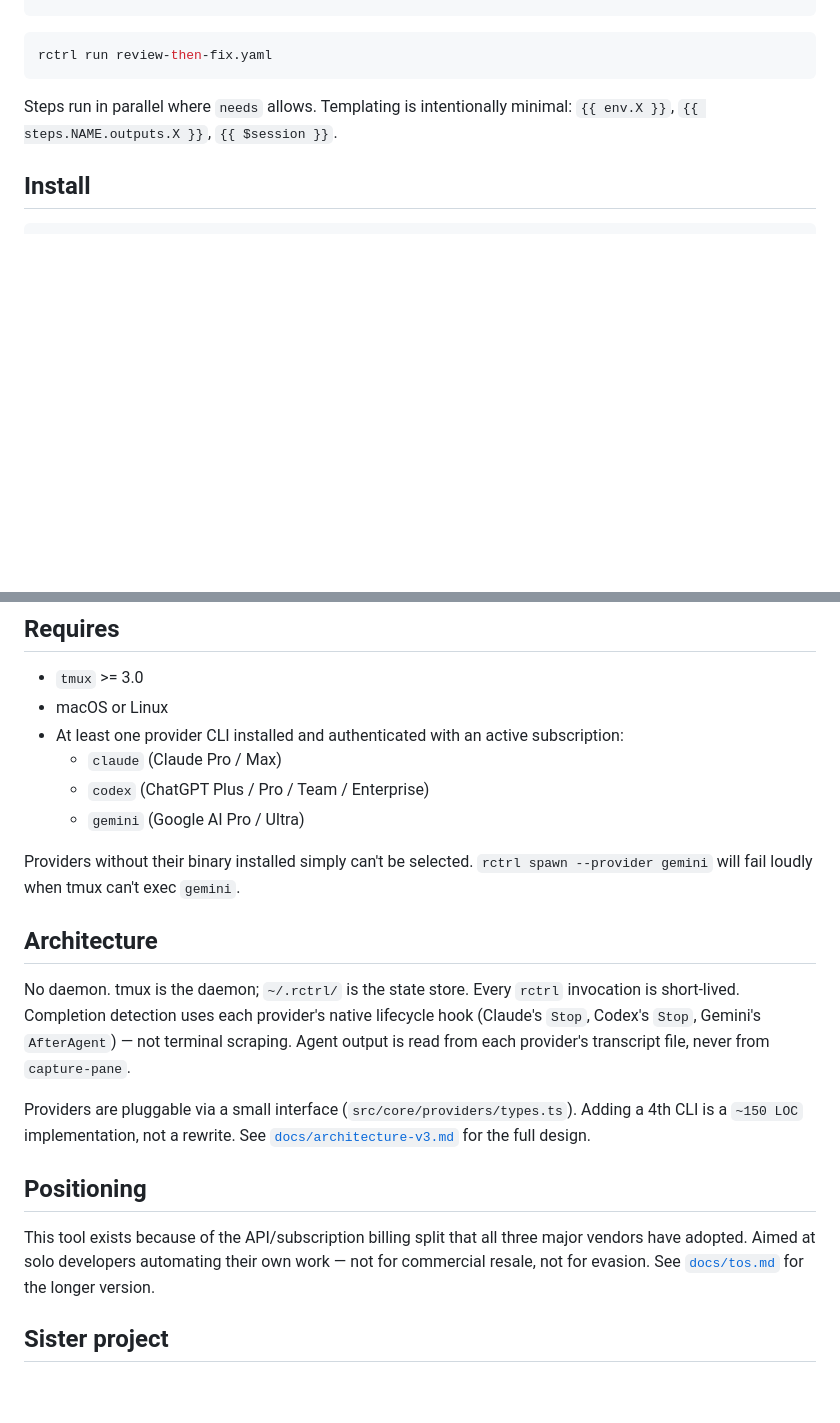
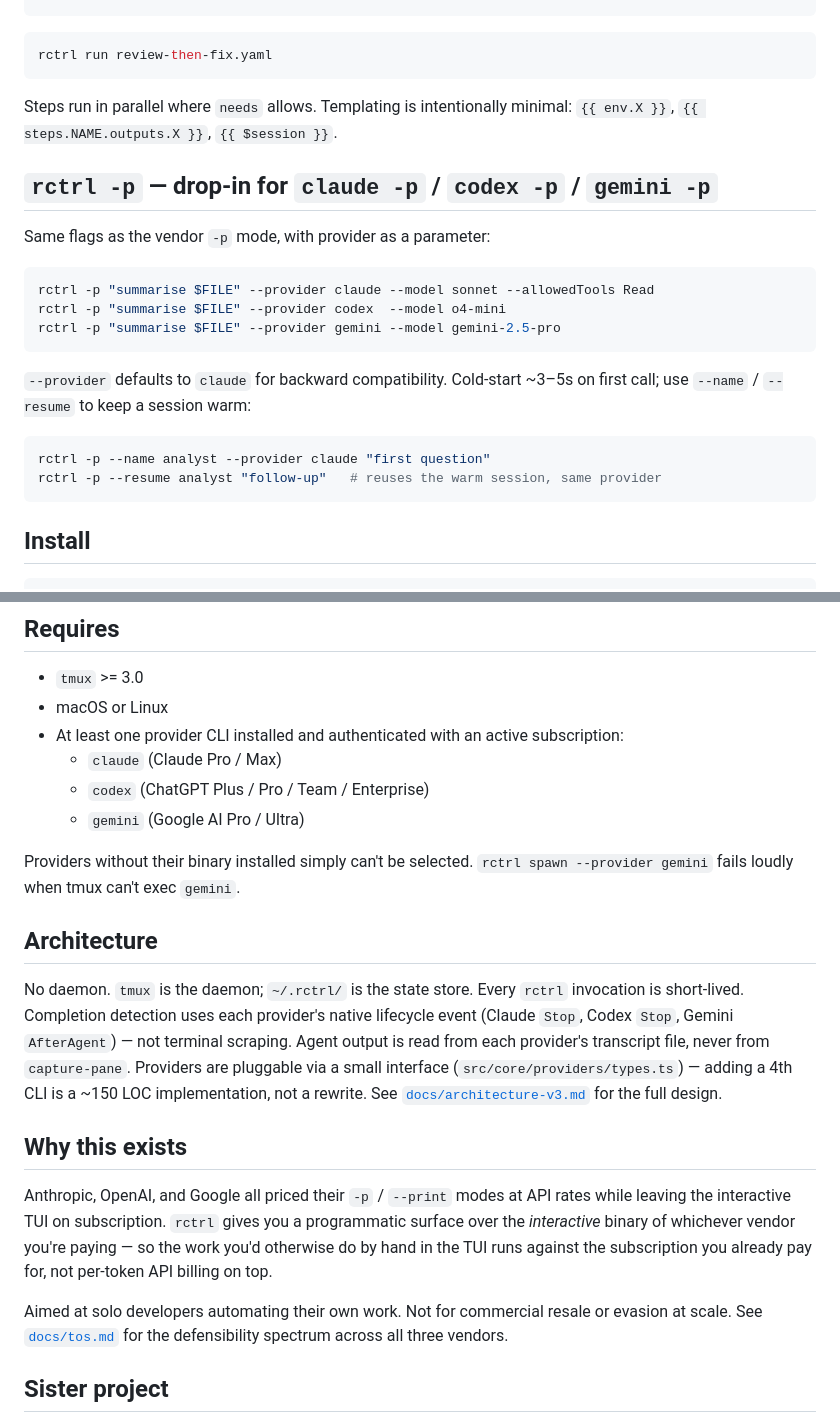
Before and after one commit to jahala/umbel, a Markdown page: README.md, 2 parts joined by grey strips. Drawn GitHub-style; blank space fills up the shorter version.

````diff
--- a/README.md
+++ b/README.md
@@ -89,6 +75,23 @@ rctrl run review-then-fix.yaml
 
 Steps run in parallel where `needs` allows. Templating is intentionally minimal: `{{ env.X }}`, `{{ steps.NAME.outputs.X }}`, `{{ $session }}`.
 
+## `rctrl -p` — drop-in for `claude -p` / `codex -p` / `gemini -p`
+
+Same flags as the vendor `-p` mode, with provider as a parameter:
+
+```bash
+rctrl -p "summarise $FILE" --provider claude --model sonnet --allowedTools Read
+rctrl -p "summarise $FILE" --provider codex  --model o4-mini
+rctrl -p "summarise $FILE" --provider gemini --model gemini-2.5-pro
+```
+
+`--provider` defaults to `claude` for backward compatibility. Cold-start ~3–5s on first call; use `--name` / `--resume` to keep a session warm:
+
+```bash
+rctrl -p --name analyst --provider claude "first question"
+rctrl -p --resume analyst "follow-up"   # reuses the warm session, same provider
+```
+
 ## Install
 
 ```bash
@@ -106,17 +109,17 @@ Homebrew tap coming. For now, build from source.
   - `codex` (ChatGPT Plus / Pro / Team / Enterprise)
   - `gemini` (Google AI Pro / Ultra)
 
-Providers without their binary installed simply can't be selected. `rctrl spawn --provider gemini` will fail loudly when tmux can't exec `gemini`.
+Providers without their binary installed simply can't be selected. `rctrl spawn --provider gemini` fails loudly when tmux can't exec `gemini`.
 
 ## Architecture
 
-No daemon. tmux is the daemon; `~/.rctrl/` is the state store. Every `rctrl` invocation is short-lived. Completion detection uses each provider's native lifecycle hook (Claude's `Stop`, Codex's `Stop`, Gemini's `AfterAgent`) — not terminal scraping. Agent output is read from each provider's transcript file, never from `capture-pane`.
+No daemon. `tmux` is the daemon; `~/.rctrl/` is the state store. Every `rctrl` invocation is short-lived. Completion detection uses each provider's native lifecycle event (Claude `Stop`, Codex `Stop`, Gemini `AfterAgent`) — not terminal scraping. Agent output is read from each provider's transcript file, never from `capture-pane`. Providers are pluggable via a small interface (`src/core/providers/types.ts`) — adding a 4th CLI is a ~150 LOC implementation, not a rewrite. See [`docs/architecture-v3.md`](docs/architecture-v3.md) for the full design.
 
-Providers are pluggable via a small interface (`src/core/providers/types.ts`). Adding a 4th CLI is a `~150 LOC` implementation, not a rewrite. See [`docs/architecture-v3.md`](docs/architecture-v3.md) for the full design.
+## Why this exists
 
-## Positioning
+Anthropic, OpenAI, and Google all priced their `-p` / `--print` modes at API rates while leaving the interactive TUI on subscription. `rctrl` gives you a programmatic surface over the *interactive* binary of whichever vendor you're paying — so the work you'd otherwise do by hand in the TUI runs against the subscription you already pay for, not per-token API billing on top.
 
-This tool exists because of the API/subscription billing split that all three major vendors have adopted. Aimed at solo developers automating their own work — not for commercial resale, not for evasion. See [`docs/tos.md`](docs/tos.md) for the longer version.
+Aimed at solo developers automating their own work. Not for commercial resale or evasion at scale. See [`docs/tos.md`](docs/tos.md) for the defensibility spectrum across all three vendors.
 
 ## Sister project
 
````
Also changed, not shown: other parts of README.md (+16 -30 lines).
